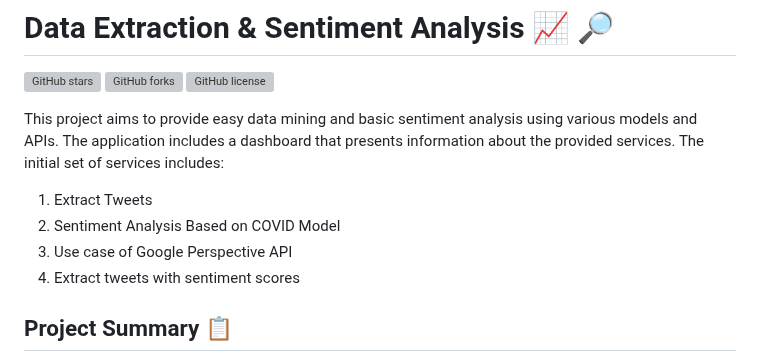
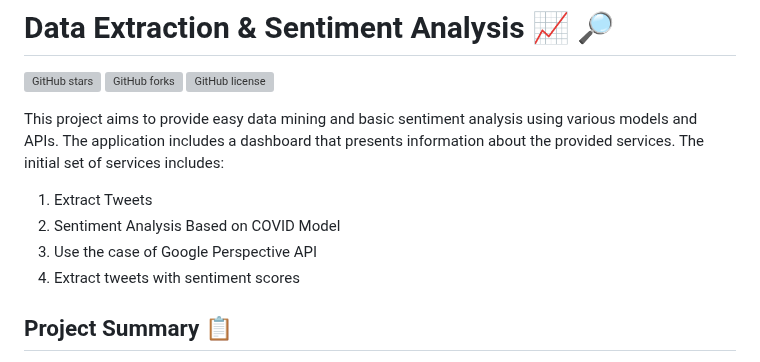
Before and after one commit to LeGi0N09/Sentixtract, a Markdown page: README.md, the part around the change. Drawn GitHub-style; grey boxes are pictures that could not be loaded.

```diff
--- a/README.md
+++ b/README.md
@@ -8,7 +8,7 @@ This project aims to provide easy data mining and basic sentiment analysis using
 
 1. Extract Tweets
 2. Sentiment Analysis Based on COVID Model
-3. Use case of Google Perspective API
+3. Use the case of Google Perspective API
 4. Extract tweets with sentiment scores
 
 ## Project Summary :clipboard:
```
